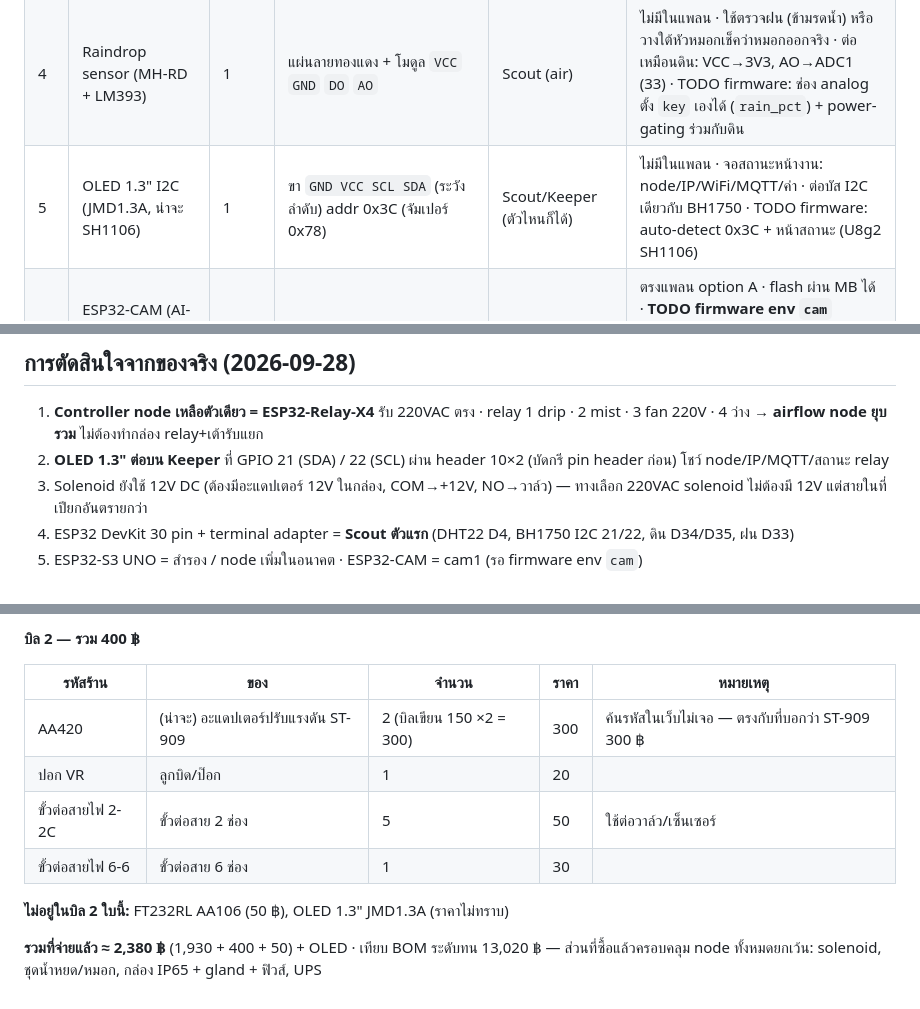
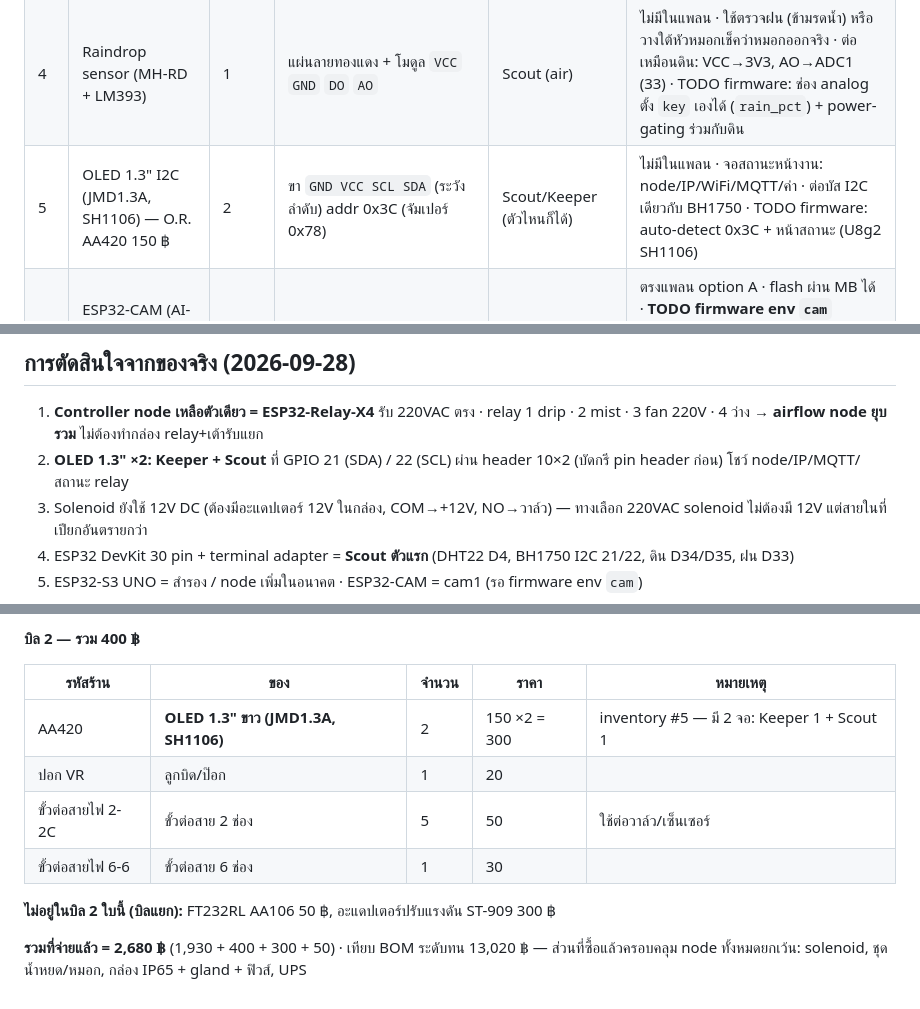
Before and after one commit to qazwsx-maker/gnome, a Markdown page: docs/INVENTORY.md, 3 parts joined by grey strips. Drawn GitHub-style.

Commit message:
Inventory: AA420 is the 1.3" OLED (x2); total spend 2,680

```diff
--- a/docs/INVENTORY.md
+++ b/docs/INVENTORY.md
@@ -8,7 +8,7 @@
 | 2 | Soil moisture resistive (YL-69 fork + LM393 module) | 2 | โมดูลขา `VCC` `GND` `DO` `AO` + pot ปรับ threshold DO · หัวส้อม 2 แผ่น | Scout (ground) | ใช้ได้ทันที: VCC → **3V3** (ห้าม 5V), AO → ADC1 (34, 35), DO ไม่ต่อ · raw สูง=แห้ง เหมือน capacitive · **กร่อนเร็ว** → TODO firmware: `soil_power_pin` จ่ายไฟเฉพาะตอนวัด · ใช้ช่วงทดลอง ระยะยาวเปลี่ยนเป็น capacitive/RS485 |
 | 3 | BH1750FVI โดมกันน้ำ (โดมตะวัน) | 1 | PCB แดงในโดมขาว JST 5 ขา `1 VCC 2 SCL 3 DAT 4 GND 5 ADDR` + สายหลายสี | Scout (air) | รองรับแล้ว (auto-detect 0x23/0x5C): VCC→3V3, SCL→22, DAT→21, ADDR ลอย/GND · ตรงแพลนระดับทน · เช็คสีสายกับเลขขาก่อนต่อ · ติดหันขึ้นฟ้าใต้สแลน |
 | 4 | Raindrop sensor (MH-RD + LM393) | 1 | แผ่นลายทองแดง + โมดูล `VCC` `GND` `DO` `AO` | Scout (air) | ไม่มีในแพลน · ใช้ตรวจฝน (ข้ามรดน้ำ) หรือวางใต้หัวหมอกเช็คว่าหมอกออกจริง · ต่อเหมือนดิน: VCC→3V3, AO→ADC1 (33) · TODO firmware: ช่อง analog ตั้ง `key` เองได้ (`rain_pct`) + power-gating ร่วมกับดิน |
-| 5 | OLED 1.3" I2C (JMD1.3A, น่าจะ SH1106) | 1 | ขา `GND VCC SCL SDA` (ระวังลำดับ) addr 0x3C (จัมเปอร์ 0x78) | Scout/Keeper (ตัวไหนก็ได้) | ไม่มีในแพลน · จอสถานะหน้างาน: node/IP/WiFi/MQTT/ค่า · ต่อบัส I2C เดียวกับ BH1750 · TODO firmware: auto-detect 0x3C + หน้าสถานะ (U8g2 SH1106) |
+| 5 | OLED 1.3" I2C (JMD1.3A, SH1106) — O.R. AA420 150 ฿ | 2 | ขา `GND VCC SCL SDA` (ระวังลำดับ) addr 0x3C (จัมเปอร์ 0x78) | Scout/Keeper (ตัวไหนก็ได้) | ไม่มีในแพลน · จอสถานะหน้างาน: node/IP/WiFi/MQTT/ค่า · ต่อบัส I2C เดียวกับ BH1750 · TODO firmware: auto-detect 0x3C + หน้าสถานะ (U8g2 SH1106) |
 | 6 | ESP32-CAM (AI-Thinker ESP-32S + OV2640) + ESP32-CAM-MB (CH340) | 1 | มี PSRAM, ขั้ว IPEX, MB มีปุ่ม IO0/RST | cam1 | ตรงแพลน option A · flash ผ่าน MB ได้ · **TODO firmware env `cam`** ("Watcher"): board esp32cam, `/snapshot` + `/stream`, MQTT status/meta/debug, LED GPIO33, flash GPIO4 · GPIO ว่างน้อย อย่าต่อเซ็นเซอร์อื่น · ไฟ 5V ≥ 500 mA |
 | 7 | ESP32 DevKit 30 pin NA709 (USB-C, CH9102X) ×2 + Terminal adapter CB005 30 pin ×1 | 2+1 | ขั้วสกรู: VIN GND D13 D12 D14 D27 D26 D25 D33 D32 D35 D34 VN VP EN / 3V3 GND D15 D2 D4 RX2 TX2 D5 D18 D19 D21 RX0 TX0 D22 D23 | Scout ตัวแรก | ตรง env `esp32dev` ใช้ได้เลย · ขา default ของ firmware อยู่บนขั้วสกรูครบ · มี 2 ตัว (ตัวที่ 2 = Scout ground แยก หรือสำรอง) · แผนต่อสาย: DHT22→D4, I2C→D21/D22, ดิน→D34/D35, ฝน→D33 |
 | 8 | ESP32-S3 UNO (ESP32-S3-WROOM-1 N16R8) | 1 | UNO form · USB-C + DC jack 7–12 V · BOOT · RGB LED · digital: IO12 IO13 IO11 IO10 IO46 IO21 IO14 IO3 IO20 IO19 IO17 IO18 TXD RXD · I2C ข้าง RST: IO8 (SDA) IO9 (SCL) · analog A0–A5: IO2 IO1 IO7 IO6 IO5 IO4 · extra IO35–42, IO45 IO16 IO15 IO47 IO48 | Keeper (water) | **TODO firmware env `keeper-s3`/`scout-s3`**: board esp32-s3-devkitc-1, I2C 8/9, ADC1 = IO1–10, RGB LED, manifest ESP32-S3 (bootloader offset 0x0) · ใช้ DC jack รับ 12 V ร่วมกับ solenoid, 5V pin เลี้ยง relay |
@@ -19,7 +19,7 @@
 ## การตัดสินใจจากของจริง (2026-09-28)
 
 1. **Controller node เหลือตัวเดียว = ESP32-Relay-X4** รับ 220VAC ตรง · relay 1 drip · 2 mist · 3 fan 220V · 4 ว่าง → **airflow node ยุบรวม** ไม่ต้องทำกล่อง relay+เต้ารับแยก
-2. **OLED 1.3" ต่อบน Keeper** ที่ GPIO 21 (SDA) / 22 (SCL) ผ่าน header 10×2 (บัดกรี pin header ก่อน) โชว์ node/IP/MQTT/สถานะ relay
+2. **OLED 1.3" ×2: Keeper + Scout** ที่ GPIO 21 (SDA) / 22 (SCL) ผ่าน header 10×2 (บัดกรี pin header ก่อน) โชว์ node/IP/MQTT/สถานะ relay
 3. Solenoid ยังใช้ 12V DC (ต้องมีอะแดปเตอร์ 12V ในกล่อง, COM→+12V, NO→วาล์ว) — ทางเลือก 220VAC solenoid ไม่ต้องมี 12V แต่สายในที่เปียกอันตรายกว่า
 4. ESP32 DevKit 30 pin + terminal adapter = **Scout ตัวแรก** (DHT22 D4, BH1750 I2C 21/22, ดิน D34/D35, ฝน D33)
 5. ESP32-S3 UNO = สำรอง / node เพิ่มในอนาคต · ESP32-CAM = cam1 (รอ firmware env `cam`)
@@ -56,11 +56,11 @@
 
 | รหัสร้าน | ของ | จำนวน | ราคา | หมายเหตุ |
 |---|---|---|---|---|
-| AA420 | (น่าจะ) อะแดปเตอร์ปรับแรงดัน ST-909 | 2 (บิลเขียน 150 ×2 = 300) | 300 | ค้นรหัสในเว็บไม่เจอ — ตรงกับที่บอกว่า ST-909 300 ฿ |
+| AA420 | **OLED 1.3" ขาว (JMD1.3A, SH1106)** | 2 | 150 ×2 = 300 | inventory #5 — มี 2 จอ: Keeper 1 + Scout 1 |
 | ปอก VR | ลูกบิด/ป๊อก | 1 | 20 | |
 | ขั้วต่อสายไฟ 2-2C | ขั้วต่อสาย 2 ช่อง | 5 | 50 | ใช้ต่อวาล์ว/เซ็นเซอร์ |
 | ขั้วต่อสายไฟ 6-6 | ขั้วต่อสาย 6 ช่อง | 1 | 30 | |
 
-**ไม่อยู่ในบิล 2 ใบนี้:** FT232RL AA106 (50 ฿), OLED 1.3" JMD1.3A (ราคาไม่ทราบ)
+**ไม่อยู่ในบิล 2 ใบนี้ (บิลแยก):** FT232RL AA106 50 ฿, อะแดปเตอร์ปรับแรงดัน ST-909 300 ฿
 
-**รวมที่จ่ายแล้ว ≈ 2,380 ฿** (1,930 + 400 + 50) + OLED · เทียบ BOM ระดับทน 13,020 ฿ — ส่วนที่ซื้อแล้วครอบคลุม node ทั้งหมดยกเว้น: solenoid, ชุดน้ำหยด/หมอก, กล่อง IP65 + gland + ฟิวส์, UPS
+**รวมที่จ่ายแล้ว = 2,680 ฿** (1,930 + 400 + 300 + 50) · เทียบ BOM ระดับทน 13,020 ฿ — ส่วนที่ซื้อแล้วครอบคลุม node ทั้งหมดยกเว้น: solenoid, ชุดน้ำหยด/หมอก, กล่อง IP65 + gland + ฟิวส์, UPS
```
